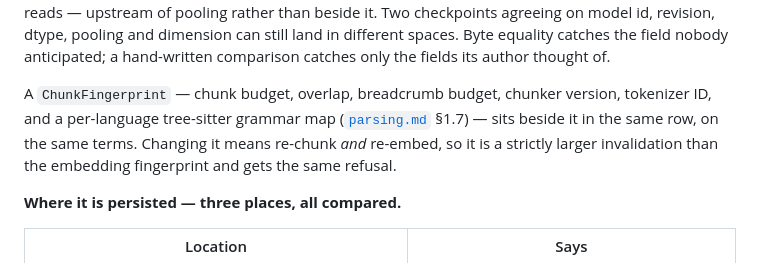
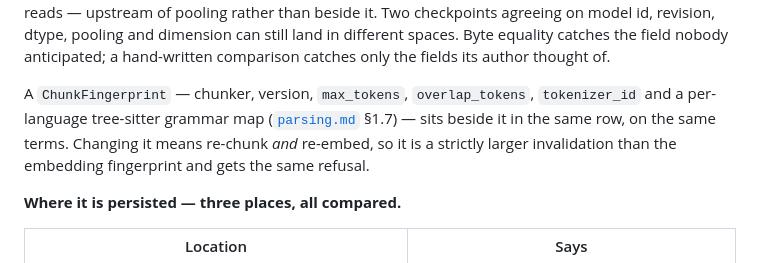
Before and after one commit to mgd43b/manicule, a Markdown page: docs/storage.md, the part around the change. Rendered like a GitHub page.

Commit message:
Match the ChunkFingerprint field list to merged parsing.md §1.7

```diff
--- a/docs/storage.md
+++ b/docs/storage.md
@@ -794,8 +794,8 @@ agreeing on model id, revision, dtype, pooling and dimension can still land in d
 spaces. Byte equality catches the field nobody anticipated; a hand-written comparison catches
 only the fields its author thought of.
 
-A `ChunkFingerprint` — chunk budget, overlap, breadcrumb budget, chunker version, tokenizer
-ID, and a per-language tree-sitter grammar map ([`parsing.md`](parsing.md) §1.7) — sits beside it in the same row, on the same terms. Changing it
+A `ChunkFingerprint` — chunker, version, `max_tokens`, `overlap_tokens`, `tokenizer_id` and a
+per-language tree-sitter grammar map ([`parsing.md`](parsing.md) §1.7) — sits beside it in the same row, on the same terms. Changing it
 means re-chunk *and* re-embed, so it is a strictly larger invalidation than the embedding
 fingerprint and gets the same refusal.
 
```
